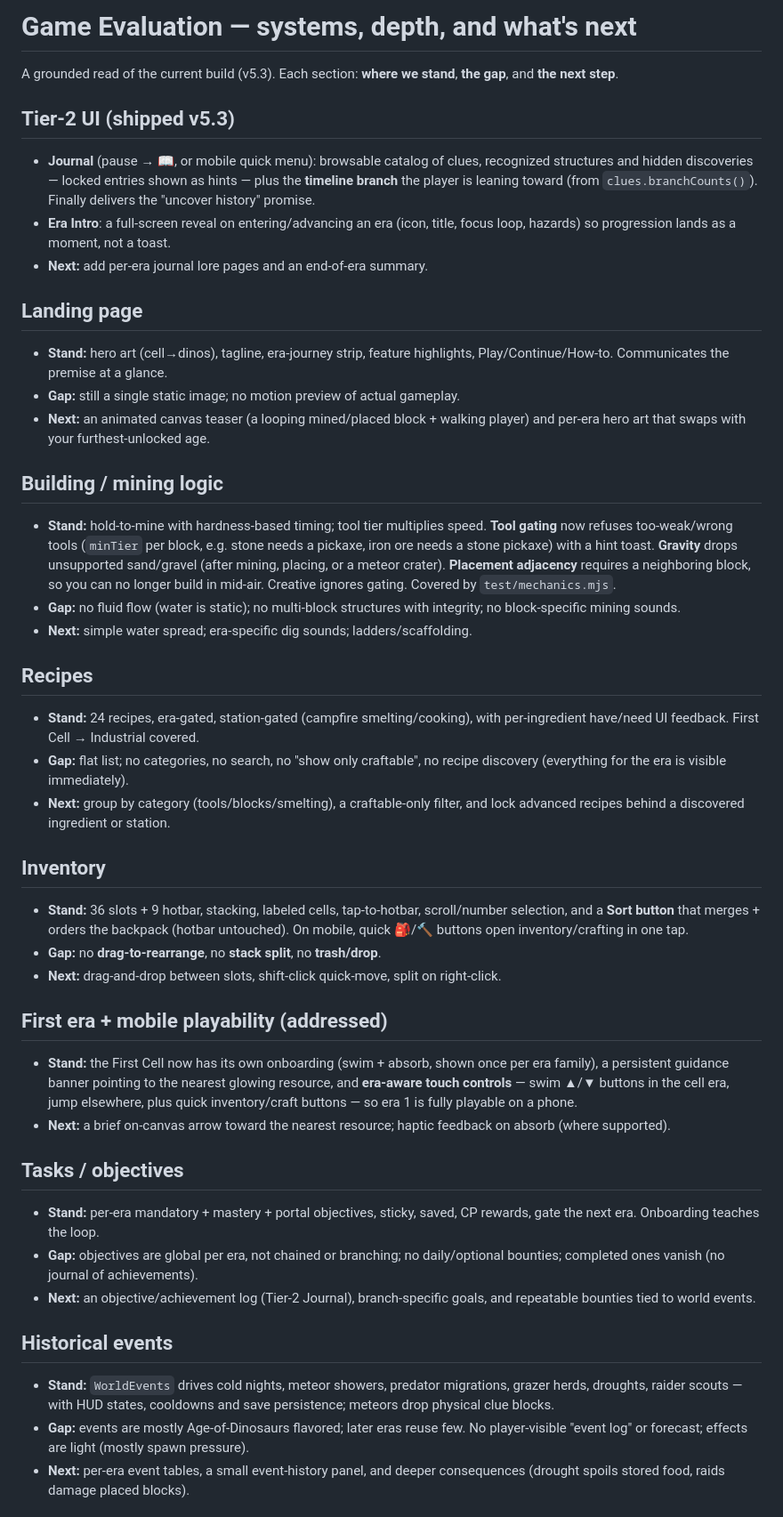
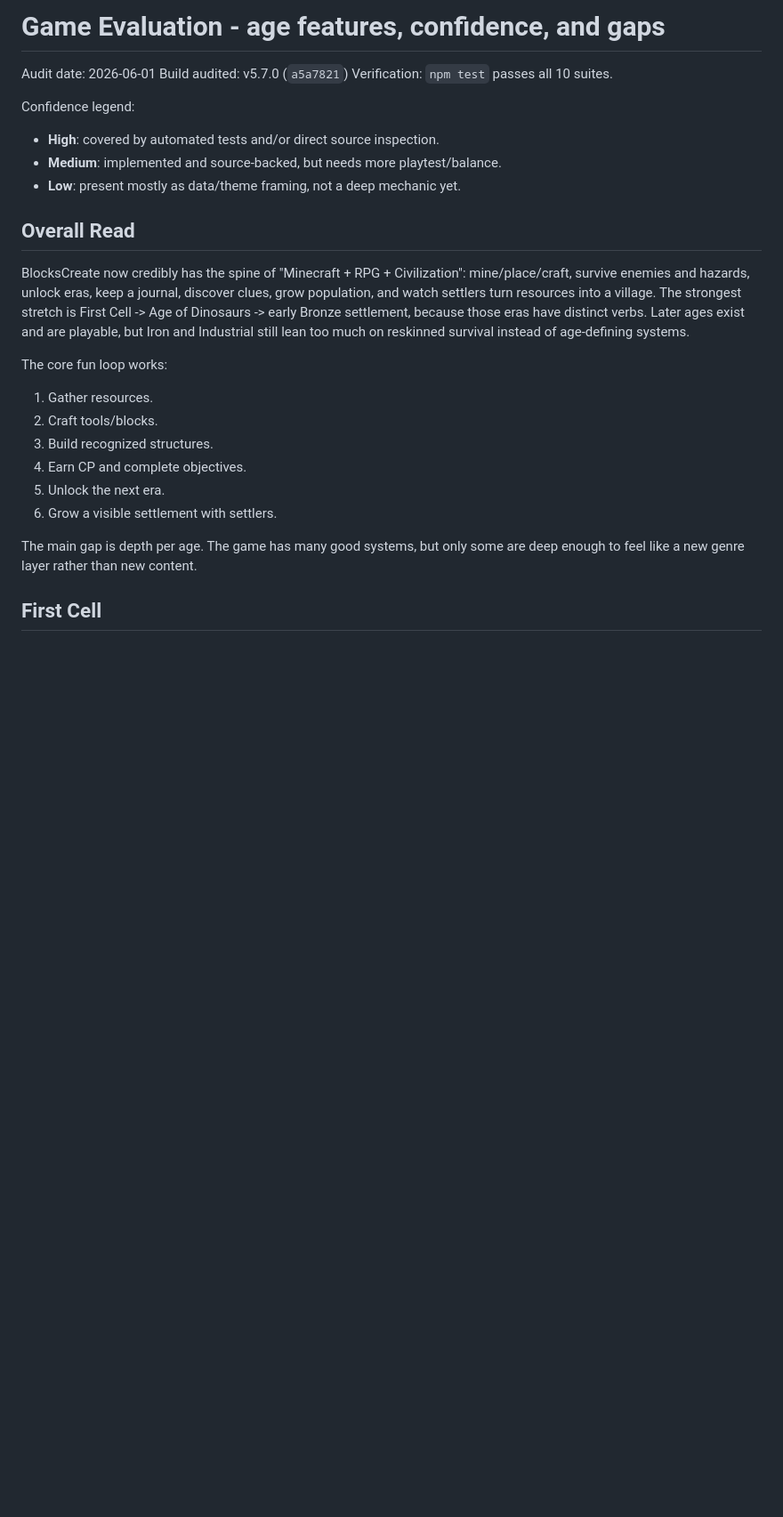
Before and after one commit to joaoccaldas/blockscreate, a Markdown page: docs/GAME_EVALUATION.md, the part around one of its changes. Shown at 89% size. GitHub-like rendering; blank space fills up the shorter version.

Commit message:
Document age feature audit

```diff
--- a/docs/GAME_EVALUATION.md
+++ b/docs/GAME_EVALUATION.md
@@ -1,76 +1,36 @@
-# Game Evaluation — systems, depth, and what's next
+# Game Evaluation - age features, confidence, and gaps
 
-A grounded read of the current build (v5.3). Each section: **where we stand**,
-**the gap**, and **the next step**.
+Audit date: 2026-06-01
+Build audited: v5.7.0 (`a5a7821`)
+Verification: `npm test` passes all 10 suites.
 
-## Tier-2 UI (shipped v5.3)
-- **Journal** (pause → 📖, or mobile quick menu): browsable catalog of clues,
-  recognized structures and hidden discoveries — locked entries shown as hints —
-  plus the **timeline branch** the player is leaning toward (from
-  `clues.branchCounts()`). Finally delivers the "uncover history" promise.
-- **Era Intro**: a full-screen reveal on entering/advancing an era (icon, title,
-  focus loop, hazards) so progression lands as a moment, not a toast.
-- **Next:** add per-era journal lore pages and an end-of-era summary.
+Confidence legend:
 
-## Landing page
-- **Stand:** hero art (cell→dinos), tagline, era-journey strip, feature
-  highlights, Play/Continue/How-to. Communicates the premise at a glance.
-- **Gap:** still a single static image; no motion preview of actual gameplay.
-- **Next:** an animated canvas teaser (a looping mined/placed block + walking
-  player) and per-era hero art that swaps with your furthest-unlocked age.
+- **High**: covered by automated tests and/or direct source inspection.
+- **Medium**: implemented and source-backed, but needs more playtest/balance.
+- **Low**: present mostly as data/theme framing, not a deep mechanic yet.
 
-## Building / mining logic
-- **Stand:** hold-to-mine with hardness-based timing; tool tier multiplies speed.
-  **Tool gating** now refuses too-weak/wrong tools (`minTier` per block, e.g.
-  stone needs a pickaxe, iron ore needs a stone pickaxe) with a hint toast.
-  **Gravity** drops unsupported sand/gravel (after mining, placing, or a meteor
-  crater). **Placement adjacency** requires a neighboring block, so you can no
-  longer build in mid-air. Creative ignores gating. Covered by `test/mechanics.mjs`.
-- **Gap:** no fluid flow (water is static); no multi-block structures with
-  integrity; no block-specific mining sounds.
-- **Next:** simple water spread; era-specific dig sounds; ladders/scaffolding.
+## Overall Read
 
-## Recipes
-- **Stand:** 24 recipes, era-gated, station-gated (campfire smelting/cooking),
-  with per-ingredient have/need UI feedback. First Cell → Industrial covered.
-- **Gap:** flat list; no categories, no search, no "show only craftable", no
-  recipe discovery (everything for the era is visible immediately).
-- **Next:** group by category (tools/blocks/smelting), a craftable-only filter,
-  and lock advanced recipes behind a discovered ingredient or station.
+BlocksCreate now credibly has the spine of "Minecraft + RPG + Civilization":
+mine/place/craft, survive enemies and hazards, unlock eras, keep a journal,
+discover clues, grow population, and watch settlers turn resources into a
+village. The strongest stretch is First Cell -> Age of Dinosaurs -> early Bronze
+settlement, because those eras have distinct verbs. Later ages exist and are
+playable, but Iron and Industrial still lean too much on reskinned survival
+instead of age-defining systems.
 
-## Inventory
-- **Stand:** 36 slots + 9 hotbar, stacking, labeled cells, tap-to-hotbar,
-  scroll/number selection, and a **Sort button** that merges + orders the
-  backpack (hotbar untouched). On mobile, quick 🎒/🔨 buttons open
-  inventory/crafting in one tap.
-- **Gap:** no **drag-to-rearrange**, no **stack split**, no **trash/drop**.
-- **Next:** drag-and-drop between slots, shift-click quick-move, split on
-  right-click.
+The core fun loop works:
 
-## First era + mobile playability (addressed)
-- **Stand:** the First Cell now has its own onboarding (swim + absorb, shown
-  once per era family), a persistent guidance banner pointing to the nearest
-  glowing resource, and **era-aware touch controls** — swim ▲/▼ buttons in the
-  cell era, jump elsewhere, plus quick inventory/craft buttons — so era 1 is
-  fully playable on a phone.
-- **Next:** a brief on-canvas arrow toward the nearest resource; haptic feedback
-  on absorb (where supported).
+1. Gather resources.
+2. Craft tools/blocks.
+3. Build recognized structures.
+4. Earn CP and complete objectives.
+5. Unlock the next era.
+6. Grow a visible settlement with settlers.
 
-## Tasks / objectives
-- **Stand:** per-era mandatory + mastery + portal objectives, sticky, saved,
-  CP rewards, gate the next era. Onboarding teaches the loop.
-- **Gap:** objectives are global per era, not chained or branching; no
-  daily/optional bounties; completed ones vanish (no journal of achievements).
-- **Next:** an objective/achievement log (Tier-2 Journal), branch-specific
-  goals, and repeatable bounties tied to world events.
+The main gap is depth per age. The game has many good systems, but only some
+are deep enough to feel like a new genre layer rather than new content.
 
-## Historical events
-- **Stand:** `WorldEvents` drives cold nights, meteor showers, predator
-  migrations, grazer herds, droughts, raider scouts — with HUD states, cooldowns
-  and save persistence; meteors drop physical clue blocks.
-- **Gap:** events are mostly Age-of-Dinosaurs flavored; later eras reuse few.
-  No player-visible "event log" or forecast; effects are light (mostly spawn
-  pressure).
-- **Next:** per-era event tables, a small event-history panel, and deeper
-  consequences (drought spoils stored food, raids damage placed blocks).
+## First Cell
 
```
Also changed, not shown: other parts of docs/GAME_EVALUATION.md (+165 -13 lines), docs/HISTORY_SIM_AUDIT.md (+1 -0 lines).
